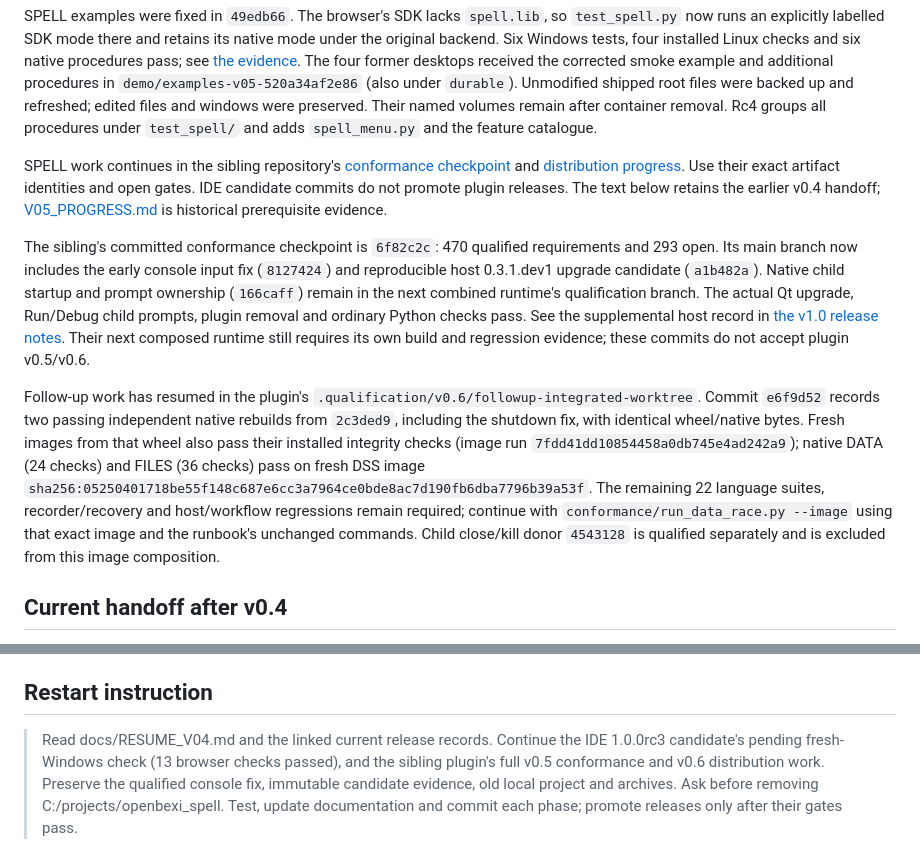
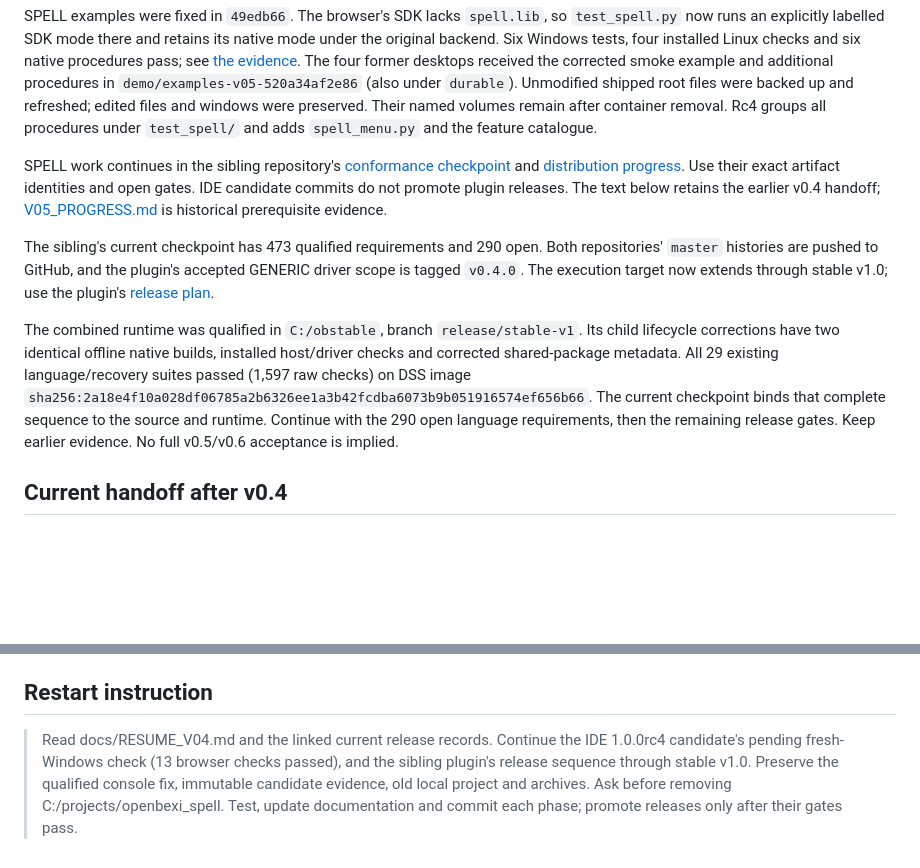
Before and after one commit to arcazj/openbexi_ide, a Markdown page: docs/RESUME_V04.md, 2 parts joined by grey strips. Drawn GitHub-style; blank space fills up the shorter version.

Commit message:
Refresh plugin checkpoint and stable release handoff

```diff
--- a/docs/RESUME_V04.md
+++ b/docs/RESUME_V04.md
@@ -37,27 +37,20 @@ Use their exact artifact identities and open gates. IDE candidate commits do
 not promote plugin releases. The text below retains the earlier v0.4 handoff;
 [V05_PROGRESS.md](V05_PROGRESS.md) is historical prerequisite evidence.
 
-The sibling's committed conformance checkpoint is `6f82c2c`: 470 qualified
-requirements and 293 open. Its main branch now includes the early console input
-fix (`8127424`) and reproducible host 0.3.1.dev1 upgrade candidate (`a1b482a`).
-Native child startup and prompt ownership (`166caff`) remain in the next
-combined runtime's qualification branch. The actual Qt upgrade,
-Run/Debug child prompts, plugin removal and ordinary Python checks pass. See
-the supplemental host record in [the v1.0 release notes](IDE_V1_RELEASE.md).
-Their next composed runtime still requires its own build and regression evidence;
-these commits do not accept plugin v0.5/v0.6.
+The sibling's current checkpoint has 473 qualified requirements and
+290 open. Both repositories' `master` histories are pushed to GitHub, and the
+plugin's accepted GENERIC driver scope is tagged `v0.4.0`. The execution target
+now extends through stable v1.0; use the plugin's
+[release plan](../../openbexi_spell_plugin/docs/STABLE_RELEASE_PLAN.md).
 
-Follow-up work has resumed in the plugin's
-`.qualification/v0.6/followup-integrated-worktree`. Commit `e6f9d52` records two
-passing independent native rebuilds from `2c3ded9`, including the shutdown fix,
-with identical wheel/native bytes. Fresh images from that wheel also pass their
-installed integrity checks (image run `7fdd41dd10854458a0db745e4ad242a9`); native
-DATA (24 checks) and FILES (36 checks) pass on fresh DSS image
-`sha256:05250401718be55f148c687e6cc3a7964ce0bde8ac7d190fb6dba7796b39a53f`.
-The remaining 22 language suites, recorder/recovery and host/workflow regressions
-remain required; continue with `conformance/run_data_race.py --image` using that
-exact image and the runbook's unchanged commands. Child close/kill donor
-`4543128` is qualified separately and is excluded from this image composition.
+The combined runtime was qualified in `C:/obstable`, branch `release/stable-v1`.
+Its child lifecycle corrections have two identical offline native builds,
+installed host/driver checks and corrected shared-package metadata. All 29
+existing language/recovery suites passed (1,597 raw checks) on DSS image
+`sha256:2a18e4f10a028df06785a2b6326ee1a3b42fcdba6073b9b051916574ef656b66`.
+The current checkpoint binds that complete sequence to the source and runtime.
+Continue with the 290 open language requirements, then the remaining release
+gates. Keep earlier evidence. No full v0.5/v0.6 acceptance is implied.
 
 ## Current handoff after v0.4
 
@@ -230,8 +223,8 @@ It is safe to close the old IntelliJ project and resume from the existing
 ## Restart instruction
 
 > Read docs/RESUME_V04.md and the linked current release records. Continue the
-> IDE 1.0.0rc3 candidate's pending fresh-Windows check (13 browser checks passed), and the
-> sibling plugin's full v0.5 conformance and v0.6 distribution work. Preserve the
+> IDE 1.0.0rc4 candidate's pending fresh-Windows check (13 browser checks passed), and the
+> sibling plugin's release sequence through stable v1.0. Preserve the
 > qualified console fix, immutable candidate evidence, old local project and
 > archives. Ask before removing C:/projects/openbexi_spell. Test, update
 > documentation and commit each phase; promote releases only after their gates pass.
```
Also changed, not shown: other parts of docs/RESUME_V04.md (+1 -1 lines).
